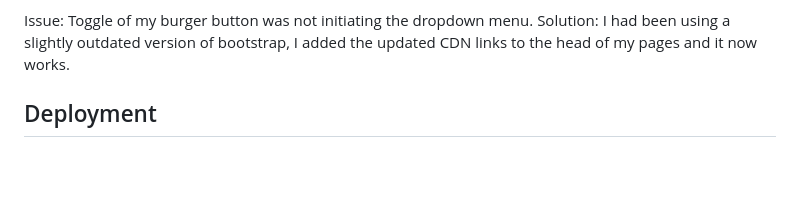
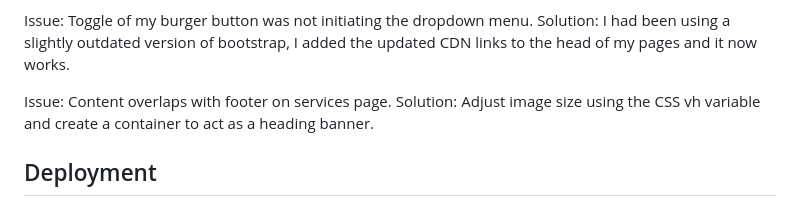
Before and after one commit to rhysbobbett/heartenhorticulture, a Markdown page: README.md, the part around the change. GitHub-like rendering; blank space fills up the shorter version.

Commit message:
Add to testing section bug fixes

```diff
--- a/README.md
+++ b/README.md
@@ -171,6 +171,9 @@ Solution: Adjust design to accomodate centering the link navigation bar onscreen
 Issue: Toggle of my burger button was not initiating the dropdown menu.
 Solution: I had been using a slightly outdated version of bootstrap, I added the updated CDN links to the head of my pages and it now works.
 
+Issue: Content overlaps with footer on services page.
+Solution: Adjust image size using the CSS vh variable and create a container to act as a heading banner.
+
 
 
 ## Deployment
```
